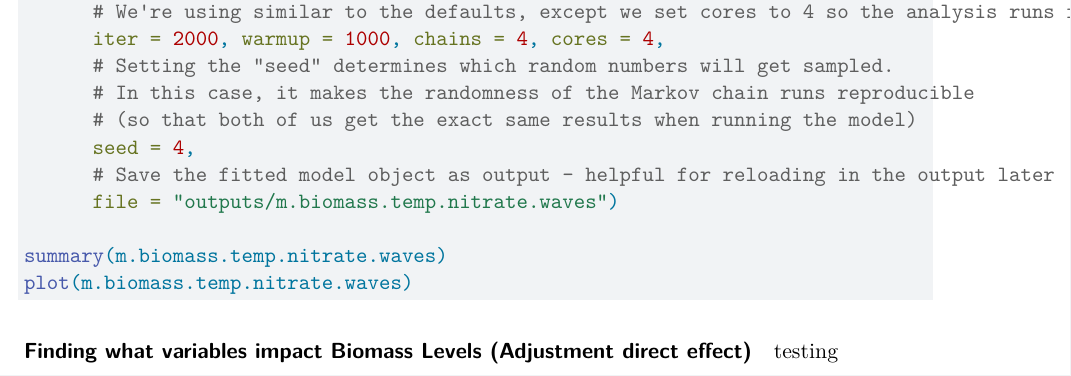
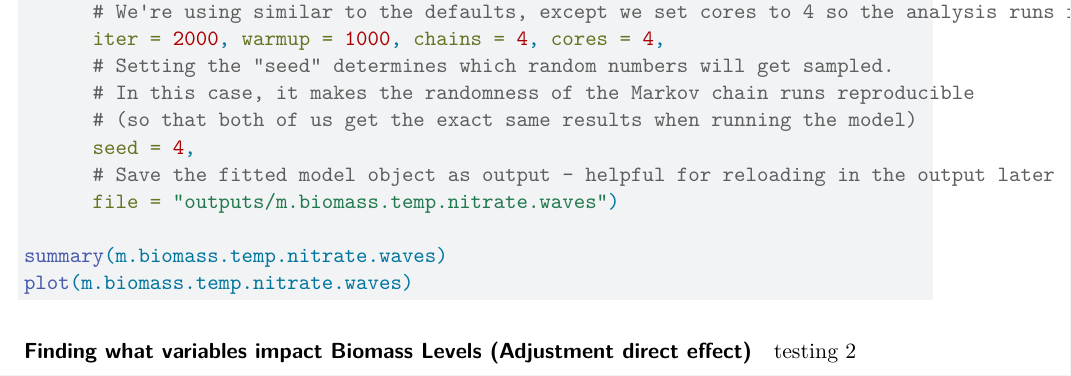
Before and after one commit to ggott-bit/ds4eeb_Final_Project, a Quarto document (Final_Presentation_Gabriel.qmd): part of page 8 of 8, cut so that both start at the same text. Rendered offline with R 4.5, knitr and Pandoc in place of Quarto, then LaTeX, with nearby package versions; the code chunks are not run, so their results and figures are left out.

Commit message:
testing 2

````diff
--- a/Final_Presentation_Gabriel.qmd
+++ b/Final_Presentation_Gabriel.qmd
@@ -387,4 +387,4 @@ summary(m.biomass.temp.nitrate.waves)
 plot(m.biomass.temp.nitrate.waves)
 ```
 
-testing
+testing 2
````
